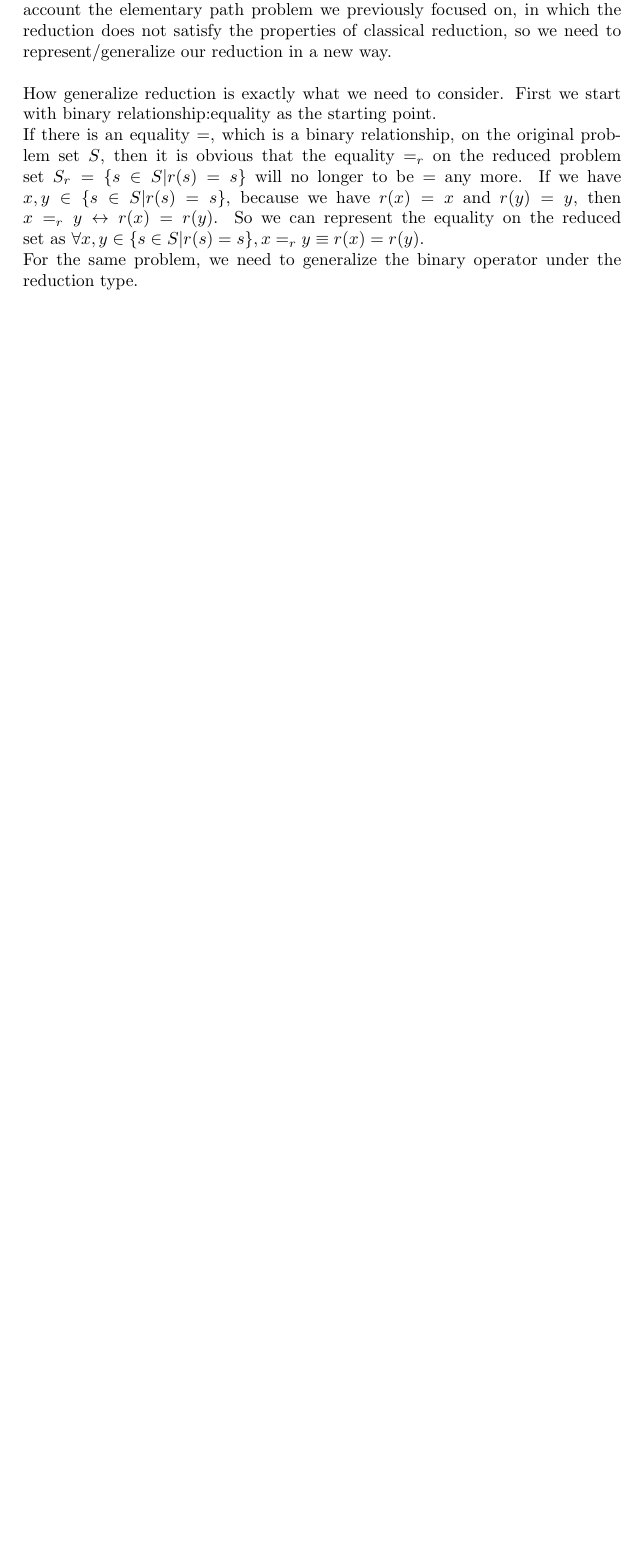
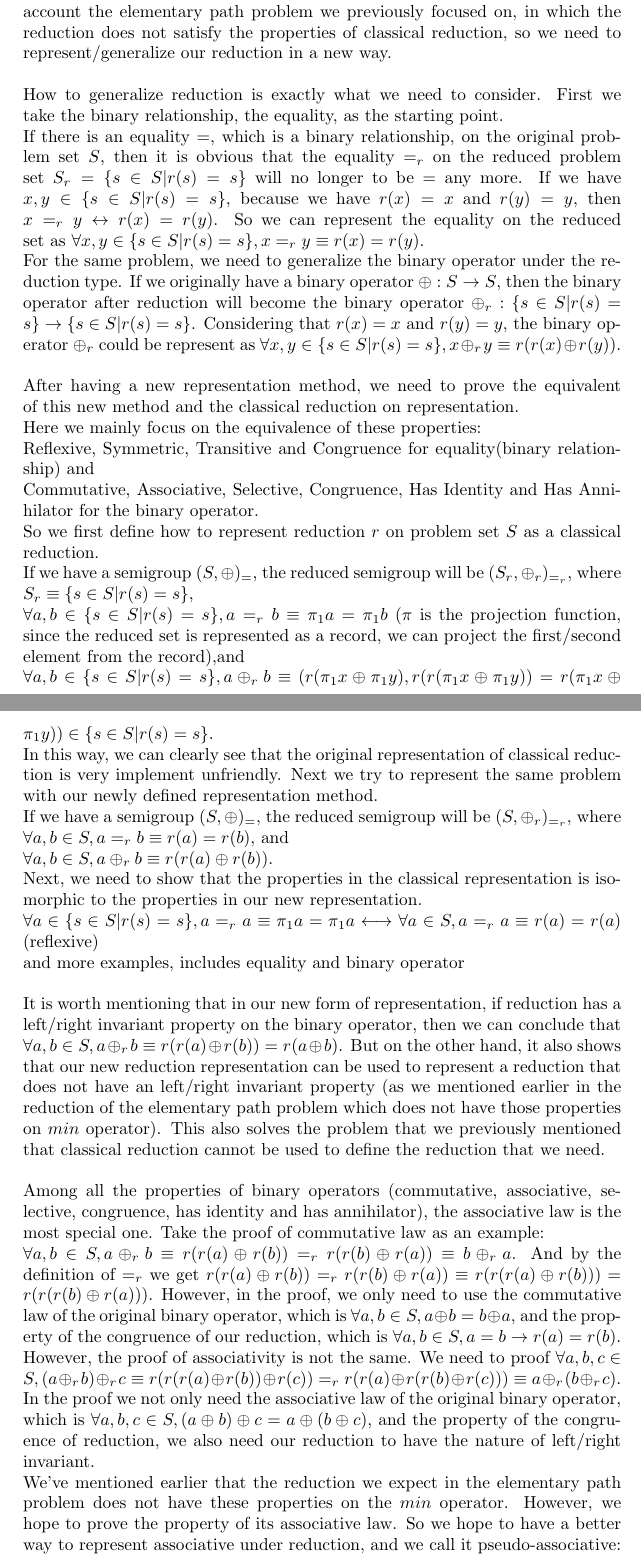
Before and after one commit to Timothy-G-Griffin/zongzhe, a LaTeX thesis (dissertation/story.tex): part of page 4 of 4 before the commit and two parts of pages 4 and 5 of 6 after it, the two joined at a grey line, cut so that both start at the same text, the shorter picture padded with empty space. Compiled offline with pdfLaTeX.

Commit message:
Finish section 3

```diff
--- a/dissertation/story.tex
+++ b/dissertation/story.tex
@@ -90,14 +90,42 @@ Here we can easily prove that $min_\leq$ satisfies our previous definition of re
 \section{Generalized Reduction}
 The previous section mentioned that our definition of classical reduction is implement un-friendly.
 This is because in the classical reduction, our actual problem set is $S_r = \{s\in S|r(s)= s\}$ with record. Record is difficult to be accurately represented in most situations.
-At the same time, since our real problem set has changed from the original $S$ to the current $S_r = \{s\in S|r(s)= s\}$, all of our operator/relationship domains have changed.
-This makes it almost impossible for us to define the combinator that exists on reduction.
+Imagine we have two different reductions $r_1$ and $r_2$ for $S$, then the problem set after applying reduction $r_1$ and $r_2$ will be $S_r = \{y\in \{x \in S | r_1(x) = x\}|r_2(y)= y\}$.
+The changing of our problem domain makes all the reasoning and calculation step into trouble.
+At the same time, since our real problem set has changed from the original $S$ to the current $S_r = \{s\in S|r(s)= s\}$ (suppose we only have on reduction $r$), all of our operator/relationship domains have changed. If we originally have a binary operator $\oplus : S \rightarrow S$, then the binary operator after reduction will become the binary operator $\oplus_r : \{s\in S|r(s)= s\} \rightarrow \{s\in S|r(s)= s\}$. And if we apply two/more reductions simultaneously, the entangle of reduction with problem set and relationship/operator makes it almost impossible for us to define the combinator that exists on reduction and solve the problem at all.
 Taking into account the elementary path problem we previously focused on, in which the reduction does not satisfy the properties of classical reduction, so we need to represent/generalize our reduction in a new way.\\\\
-How generalize reduction is exactly what we need to consider.
-First we start with binary relationship:equality as the starting point.\\
+How to generalize reduction is exactly what we need to consider.
+First we take the binary relationship, the equality, as the starting point.\\
 If there is an equality $=$, which is a binary relationship, on the original problem set $S$, then it is obvious that the equality $=_r$ on the reduced problem set  $S_r = \{s\in S|r(s)= s\}$ will no longer to be $=$ any more. If we have $x,y \in \{s\in S|r(s)= s\}$, because we have $r(x) =x$ and $r(y) = y$, then $x =_r y \leftrightarrow r(x) = r(y)$. So we can represent the equality on the reduced set as $\forall x,y \in \{s\in S|r(s)= s\}, x =_r y \equiv r(x) = r(y)$.\\
 For the same problem, we need to generalize the binary operator under the reduction type.
-
+If we originally have a binary operator $\oplus : S \rightarrow S$, then the binary operator after reduction will become the binary operator $\oplus_r : \{s\in S|r(s)= s\} \rightarrow \{s\in S|r(s)= s\}$. Considering that $r(x) =x$ and $r(y) = y$, the binary operator $\oplus_r$ could be represent as $\forall x,y \in \{s\in S|r(s)= s\}, x \oplus_r y \equiv r(r(x) \oplus r(y))$.\\\\
+After having a new representation method, we need to prove the equivalent of this new method and the classical reduction on representation.\\
+Here we mainly focus on the equivalence of these properties:\\
+Reflexive, Symmetric, Transitive and Congruence for equality(binary relationship) and\\
+Commutative, Associative, Selective, Congruence, Has Identity and Has Annihilator for the binary operator.\\
+So we first define how to represent reduction $r$ on problem set $S$ as a classical reduction.\\
+If we have a semigroup $(S,\oplus)_=$, the reduced semigroup will be $(S_r,\oplus_r)_{=_r}$, where\\
+$S_r \equiv \{s\in S|r(s)= s\}$, \\
+$\forall a,b \in \{s\in S|r(s)= s\}, a =_r b \equiv \pi_1a = \pi_1 b$ ($\pi$ is the projection function, since the reduced set is represented as a record, we can project the first/second element from the record),and\\
+$\forall a,b \in \{s\in S|r(s)= s\}, a \oplus_r b \equiv (r(\pi_1x \oplus \pi_1y), r(r(\pi_1x \oplus \pi_1y)) = r(\pi_1x \oplus \pi_1y)) \in \{s\in S|r(s)= s\}$.\\
+In this way, we can clearly see that the original representation of classical reduction is very implement unfriendly.
+Next we try to represent the same problem with our newly defined representation method.\\
+If we have a semigroup $(S,\oplus)_=$, the reduced semigroup will be $(S,\oplus_r)_{=_r}$, where\\
+$\forall a,b \in S, a =_r b \equiv r(a) = r(b)$, and\\
+$\forall a,b \in S, a \oplus_r b \equiv  r(r (a) \oplus r(b))$.\\
+Next, we need to show that the properties in the classical representation is isomorphic to the properties in our new representation.\\
+$\forall a \in \{s\in S|r(s)= s\}, a =_r a \equiv \pi_1a = \pi_1 a \longleftrightarrow \forall a \in S, a =_r a \equiv r(a) = r(a)$ (reflexive)\\
+and more examples, includes equality and binary operator\\\\
+It is worth mentioning that in our new form of representation, if reduction has a left/right invariant property on the binary operator, then we can conclude that $\forall a,b \in S, a \oplus_r b \equiv  r(r (a) \oplus r(b)) = r (a \oplus b)$.
+But on the other hand, it also shows that our new reduction representation can be used to represent a reduction that does not have an left/right invariant property (as we mentioned earlier in the reduction of the elementary path problem which does not have those properties on $min$ operator).
+This also solves the problem that we previously mentioned that classical reduction cannot be used to define the reduction that we need.\\\\
+Among all the properties of binary operators
+(commutative, associative, selective, congruence, has identity and has annihilator), the associative law is the most special one.
+Take the proof of commutative law as an example:\\
+$\forall a,b \in S, a \oplus_r b \equiv  r(r (a) \oplus r(b)) =_r r(r (b) \oplus r(a)) \equiv b \oplus_r a$. And by the definition of $=_r$ we get $r(r (a) \oplus r(b)) =_r r(r (b) \oplus r(a)) \equiv r(r(r (a) \oplus r(b))) = r(r(r (b) \oplus r(a)))$.
+However, in the proof, we only need to use the commutative law of the original binary operator, which is $\forall a,b \in S, a \oplus b = b \oplus a$, and the property of the congruence of our reduction, which is $\forall a,b \in S, a = b \rightarrow r(a) = r(b)$. However, the proof of associativity is not the same. We need to proof $\forall a,b,c \in S, (a \oplus_r b) \oplus_r c  \equiv  r(r(r (a) \oplus r(b)) \oplus r(c)) =_r r(r (a) \oplus r(r(b) \oplus r(c))) \equiv a\oplus_r (b \oplus_r c)$. In the proof we not only need the associative law of the original binary operator, which is $\forall a,b,c \in S, (a\oplus b) \oplus c = a \oplus (b\oplus c)$, and the property of the congruence of reduction, we also need our reduction to have the nature of left/right invariant.\\
+We've mentioned earlier that the reduction we expect in the elementary path problem does not have these properties on the $min$ operator. However, we hope to prove the property of its associative law. So we hope to have a better way to represent associative under reduction, and we call it pseudo-associative: $\forall a,b,c \in S, r(r(r(a)\oplus r(b)) \oplus r(c)) = r(r(a) \oplus r(r(b)\oplus r(c)))$. At the same time we can prove that pseudo-associative and associative under reduction are isomorphic.\\
+So our defined generalize reduction solves both the implement unfriendly and the inability to represent reduction without the left/right invariant properties for classical reduction, while finding another way to prove associative for those reductions that don't have left/right invariant properties.
 \section{Predicate Reduction}
 \section{Construct the Path Problem Semiring}
 
```
Also changed, not shown: dissertation/story.pdf, 1 other file.
